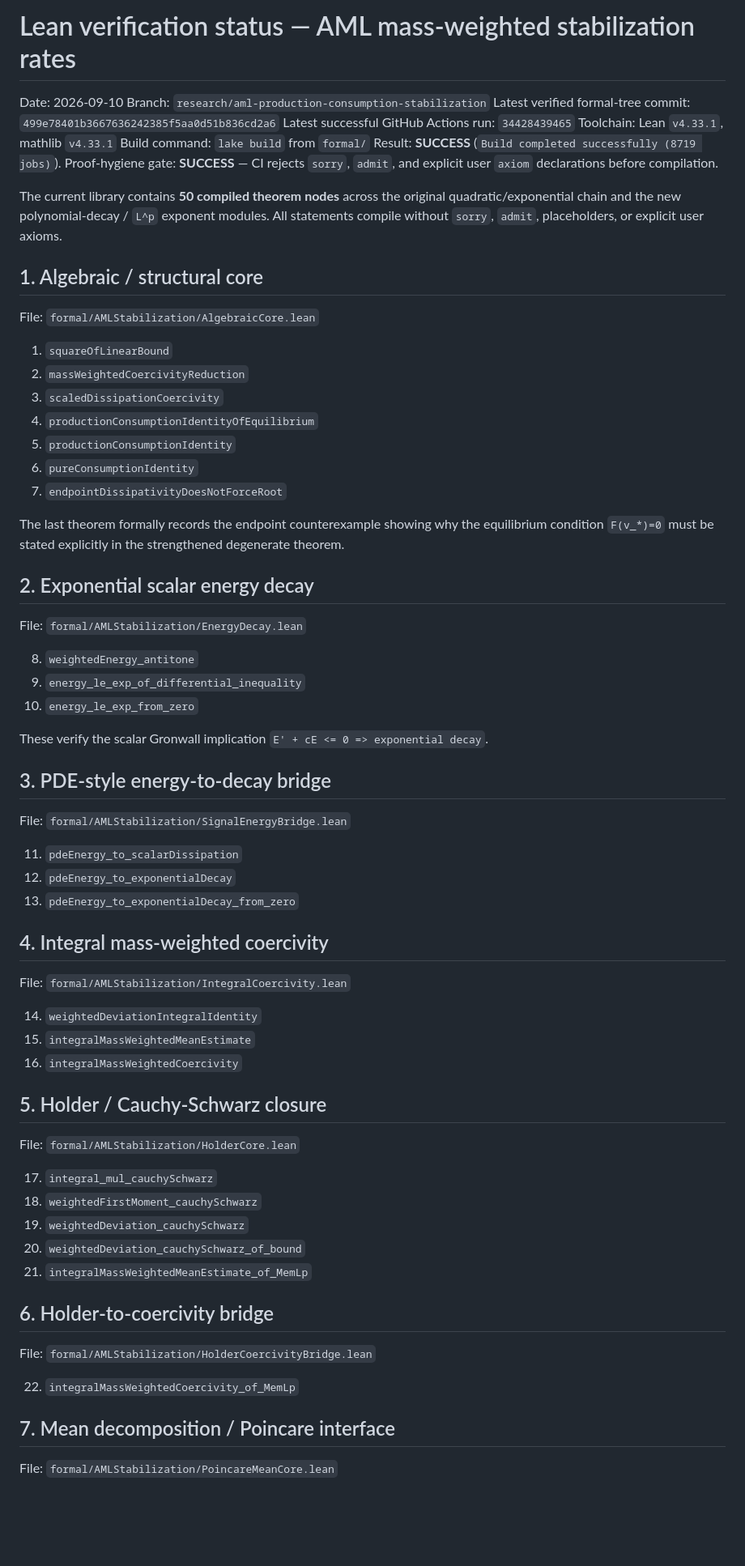
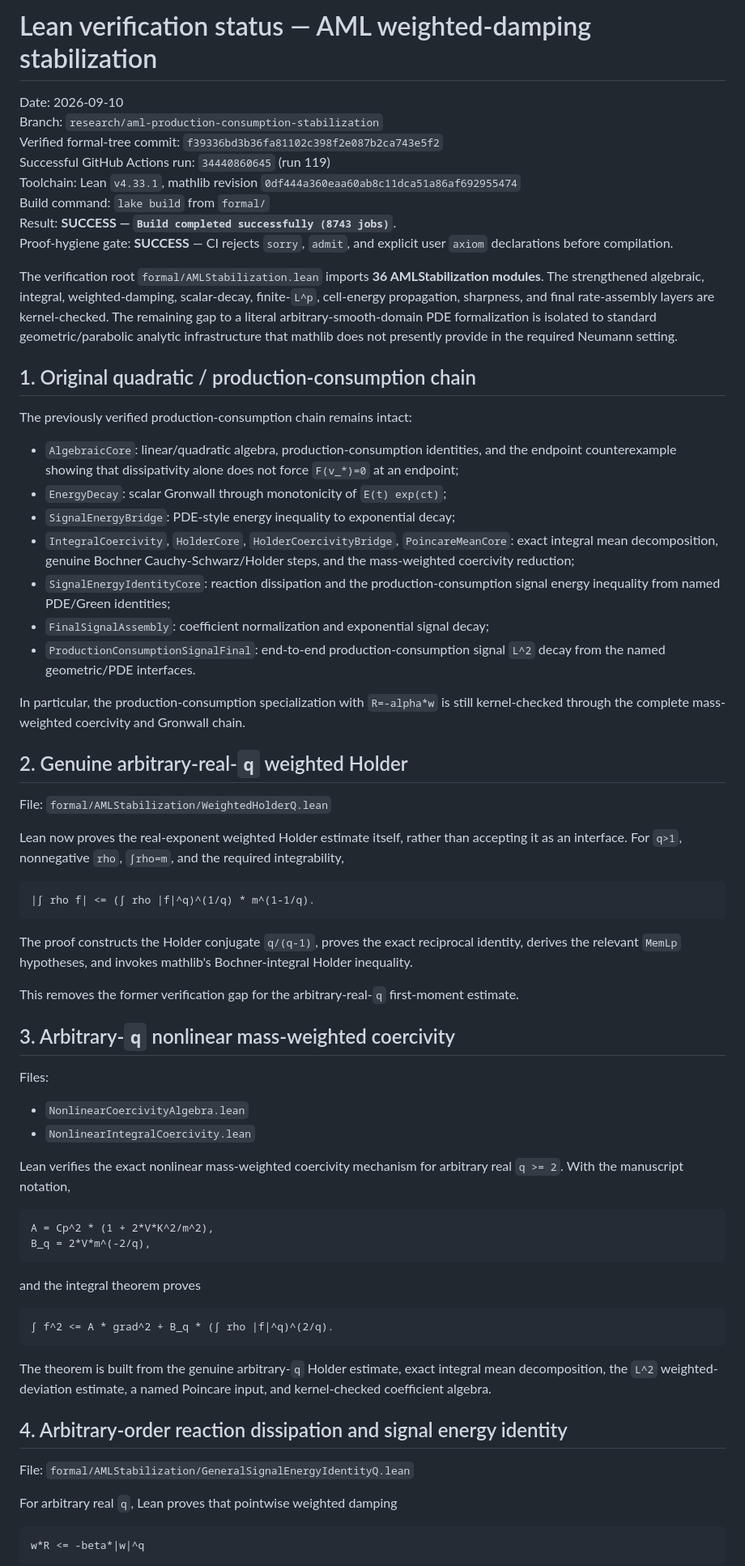
Before and after one commit to whzy3185/math, a Markdown page: research/aml_prodcons_stabilization/LEAN_VERIFICATION_STATUS.md, the part around one of its changes. Shown at 81% size. GitHub-like rendering; blank space fills up the shorter version.

````diff
--- a/research/aml_prodcons_stabilization/LEAN_VERIFICATION_STATUS.md
+++ b/research/aml_prodcons_stabilization/LEAN_VERIFICATION_STATUS.md
@@ -1,73 +1,73 @@
-# Lean verification status — AML mass-weighted stabilization rates
+# Lean verification status — AML weighted-damping stabilization
 
 Date: 2026-09-10
 Branch: `research/aml-production-consumption-stabilization`
-Latest verified formal-tree commit: `499e78401b3667636242385f5aa0d51b836cd2a6`
-Latest successful GitHub Actions run: `34428439465`
-Toolchain: Lean `v4.33.1`, mathlib `v4.33.1`
+Verified formal-tree commit: `f39336bd3b36fa81102c398f2e087b2ca743e5f2`
+Successful GitHub Actions run: `34440860645` (run 119)
+Toolchain: Lean `v4.33.1`, mathlib revision `0df444a360eaa60ab8c11dca51a86af692955474`
 Build command: `lake build` from `formal/`
-Result: **SUCCESS** (`Build completed successfully (8719 jobs)`).
+Result: **SUCCESS — `Build completed successfully (8743 jobs)`**.
 Proof-hygiene gate: **SUCCESS** — CI rejects `sorry`, `admit`, and explicit user `axiom` declarations before compilation.
 
-The current library contains **50 compiled theorem nodes** across the original quadratic/exponential chain and the new polynomial-decay / `L^p` exponent modules.  All statements compile without `sorry`, `admit`, placeholders, or explicit user axioms.
+The verification root `formal/AMLStabilization.lean` imports **36 AMLStabilization modules**.  The strengthened algebraic, integral, weighted-damping, scalar-decay, finite-`L^p`, cell-energy propagation, sharpness, and final rate-assembly layers are kernel-checked.  The remaining gap to a literal arbitrary-smooth-domain PDE formalization is isolated to standard geometric/parabolic analytic infrastructure that mathlib does not presently provide in the required Neumann setting.
 
-## 1. Algebraic / structural core
+## 1. Original quadratic / production-consumption chain
 
-File: `formal/AMLStabilization/AlgebraicCore.lean`
+The previously verified production-consumption chain remains intact:
 
-1. `squareOfLinearBound`
-2. `massWeightedCoercivityReduction`
-3. `scaledDissipationCoercivity`
-4. `productionConsumptionIdentityOfEquilibrium`
-5. `productionConsumptionIdentity`
-6. `pureConsumptionIdentity`
-7. `endpointDissipativityDoesNotForceRoot`
+- `AlgebraicCore`: linear/quadratic algebra, production-consumption identities, and the endpoint counterexample showing that dissipativity alone does not force `F(v_*)=0` at an endpoint;
+- `EnergyDecay`: scalar Gronwall through monotonicity of `E(t) exp(ct)`;
+- `SignalEnergyBridge`: PDE-style energy inequality to exponential decay;
+- `IntegralCoercivity`, `HolderCore`, `HolderCoercivityBridge`, `PoincareMeanCore`: exact integral mean decomposition, genuine Bochner Cauchy-Schwarz/Holder steps, and the mass-weighted coercivity reduction;
+- `SignalEnergyIdentityCore`: reaction dissipation and the production-consumption signal energy inequality from named PDE/Green identities;
+- `FinalSignalAssembly`: coefficient normalization and exponential signal decay;
+- `ProductionConsumptionSignalFinal`: end-to-end production-consumption signal `L^2` decay from the named geometric/PDE interfaces.
 
-The last theorem formally records the endpoint counterexample showing why the equilibrium condition `F(v_*)=0` must be stated explicitly in the strengthened degenerate theorem.
+In particular, the production-consumption specialization with `R=-alpha*w` is still kernel-checked through the complete mass-weighted coercivity and Gronwall chain.
 
-## 2. Exponential scalar energy decay
+## 2. Genuine arbitrary-real-`q` weighted Holder
 
-File: `formal/AMLStabilization/EnergyDecay.lean`
+File: `formal/AMLStabilization/WeightedHolderQ.lean`
 
-8. `weightedEnergy_antitone`
-9. `energy_le_exp_of_differential_inequality`
-10. `energy_le_exp_from_zero`
+Lean now proves the real-exponent weighted Holder estimate itself, rather than accepting it as an interface.  For `q>1`, nonnegative `rho`, `∫rho=m`, and the required integrability,
 
-These verify the scalar Gronwall implication `E' + cE <= 0 => exponential decay`.
+```text
+|∫ rho f| <= (∫ rho |f|^q)^(1/q) * m^(1-1/q).
+```
 
-## 3. PDE-style energy-to-decay bridge
+The proof constructs the Holder conjugate `q/(q-1)`, proves the exact reciprocal identity, derives the relevant `MemLp` hypotheses, and invokes mathlib's Bochner-integral Holder inequality.
 
-File: `formal/AMLStabilization/SignalEnergyBridge.lean`
+This removes the former verification gap for the arbitrary-real-`q` first-moment estimate.
 
-11. `pdeEnergy_to_scalarDissipation`
-12. `pdeEnergy_to_exponentialDecay`
-13. `pdeEnergy_to_exponentialDecay_from_zero`
+## 3. Arbitrary-`q` nonlinear mass-weighted coercivity
 
-## 4. Integral mass-weighted coercivity
+Files:
 
-File: `formal/AMLStabilization/IntegralCoercivity.lean`
+- `NonlinearCoercivityAlgebra.lean`
+- `NonlinearIntegralCoercivity.lean`
 
-14. `weightedDeviationIntegralIdentity`
-15. `integralMassWeightedMeanEstimate`
-16. `integralMassWeightedCoercivity`
+Lean verifies the exact nonlinear mass-weighted coercivity mechanism for arbitrary real `q >= 2`.  With the manuscript notation,
 
-## 5. Holder / Cauchy-Schwarz closure
+```text
+A = Cp^2 * (1 + 2*V*K^2/m^2),
+B_q = 2*V*m^(-2/q),
+```
 
-File: `formal/AMLStabilization/HolderCore.lean`
+and the integral theorem proves
 
-17. `integral_mul_cauchySchwarz`
-18. `weightedFirstMoment_cauchySchwarz`
-19. `weightedDeviation_cauchySchwarz`
-20. `weightedDeviation_cauchySchwarz_of_bound`
-21. `integralMassWeightedMeanEstimate_of_MemLp`
+```text
+∫ f^2 <= A * grad^2 + B_q * (∫ rho |f|^q)^(2/q).
+```
 
-## 6. Holder-to-coercivity bridge
+The theorem is built from the genuine arbitrary-`q` Holder estimate, exact integral mean decomposition, the `L^2` weighted-deviation estimate, a named Poincare input, and kernel-checked coefficient algebra.
 
-File: `formal/AMLStabilization/HolderCoercivityBridge.lean`
+## 4. Arbitrary-order reaction dissipation and signal energy identity
 
-22. `integralMassWeightedCoercivity_of_MemLp`
+File: `formal/AMLStabilization/GeneralSignalEnergyIdentityQ.lean`
 
-## 7. Mean decomposition / Poincare interface
+For arbitrary real `q`, Lean proves that pointwise weighted damping
 
-File: `formal/AMLStabilization/PoincareMeanCore.lean`
+```text
+w*R <= -beta*|w|^q
+```
 
````
Also changed, not shown: other parts of research/aml_prodcons_stabilization/LEAN_VERIFICATION_STATUS.md (+176 -95 lines).
